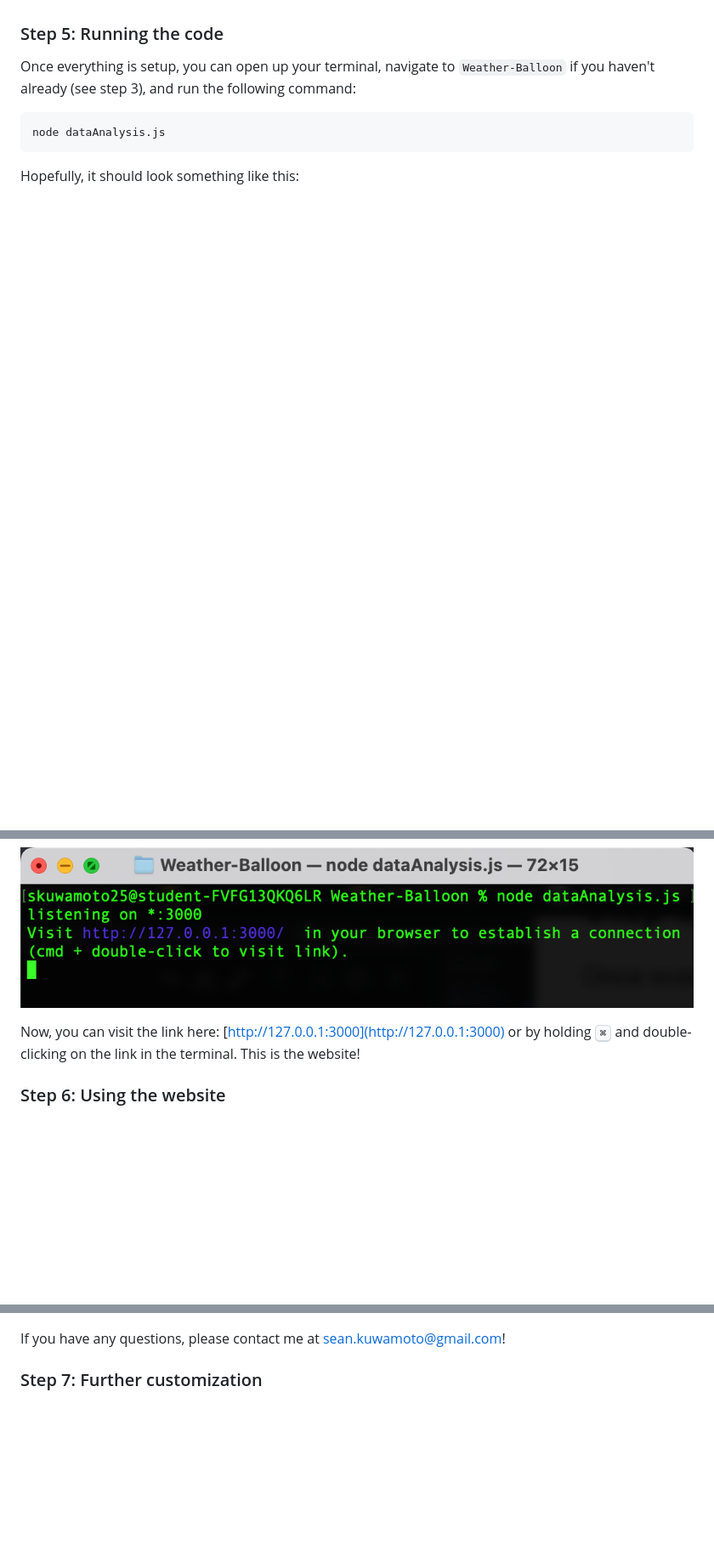
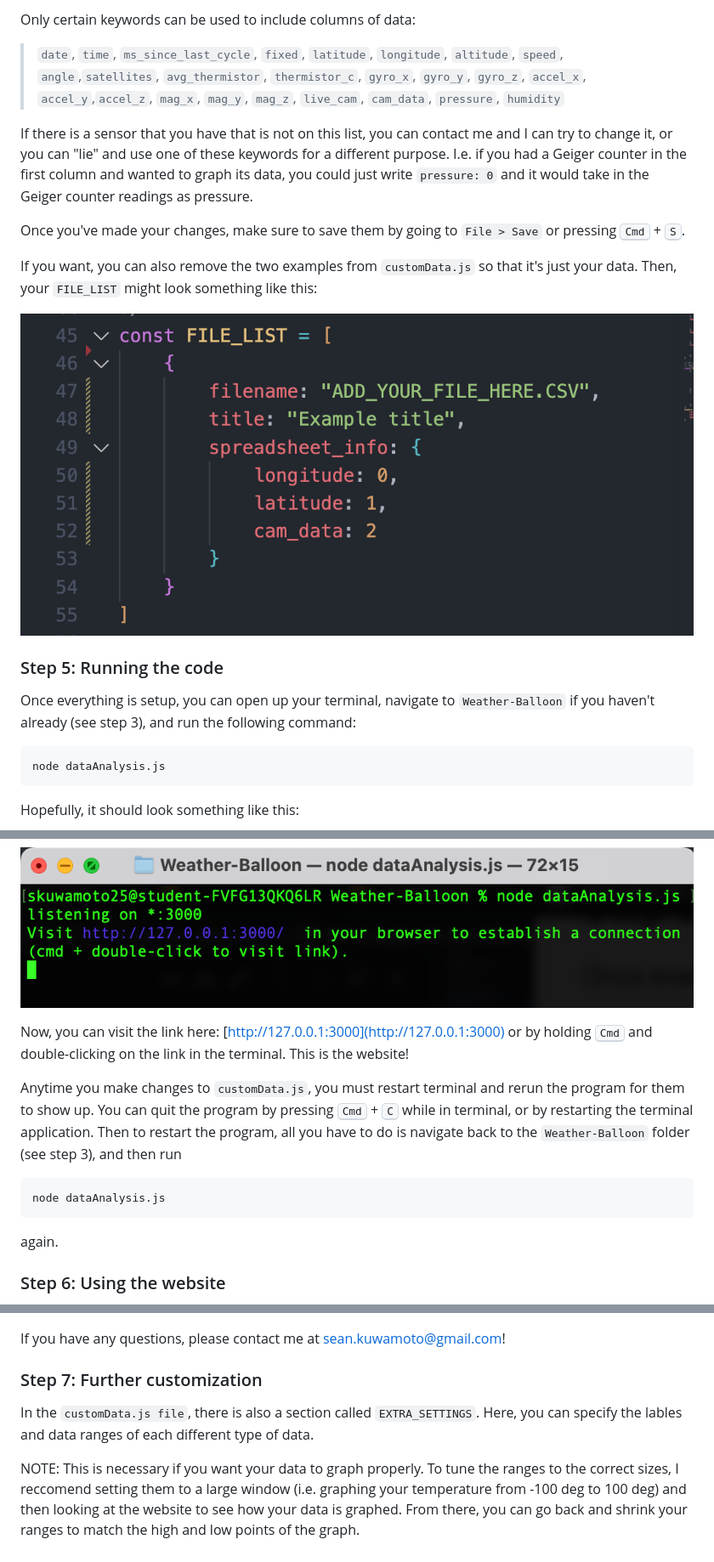
Before and after one commit to Seankuwamoto/Weather-Balloon, a Markdown page: README.md, 3 parts joined by grey strips. Shown: that part at 85% size. GitHub-like rendering; pictures changed too: images/file_list.png (added); blank space fills up the shorter version.

````diff
--- a/README.md
+++ b/README.md
@@ -83,3 +96,14 @@ You should have a `.csv` file with your weather balloon data in it. Make a copy
+Only certain keywords can be used to include columns of data:
+> `date`, `time`, `ms_since_last_cycle`, `fixed`, `latitude`, `longitude`, `altitude`, `speed`, `angle`,`satellites`, `avg_thermistor`, `thermistor_c`, `gyro_x`, `gyro_y`, `gyro_z`, `accel_x`, `accel_y`,`accel_z`, `mag_x`, `mag_y`, `mag_z`, `live_cam`, `cam_data`, `pressure`, `humidity`
+
+If there is a sensor that you have that is not on this list, you can contact me and I can try to change it, or you can "lie" and use one of these keywords for a different purpose. I.e. if you had a Geiger counter in the first column and wanted to graph its data, you could just write `pressure: 0` and it would take in the Geiger counter readings as pressure.
+
+Once you've made your changes, make sure to save them by going to `File > Save` or pressing <kbd>Cmd</kbd> + <kbd>S</kbd>.
+
+If you want, you can also remove the two examples from `customData.js` so that it's just your data. Then, your `FILE_LIST` might look something like this:
+
+![image](images/file_list.png)
+
 ### Step 5: Running the code
 Once everything is setup, you can open up your terminal, navigate to `Weather-Balloon` if you haven't already (see step 3), and run the following command:
 ```bash
@@ -90,7 +114,13 @@ Hopefully, it should look something like this:
 ![image](/images/running_the_program.png)
 
 Now, you can visit the link here: [http://127.0.0.1:3000](http://127.0.0.1:3000)
-or by holding <kbd>&#8984;</kbd> and double-clicking on the link in the terminal. This is the website!
+or by holding <kbd>Cmd</kbd> and double-clicking on the link in the terminal. This is the website!
+
+Anytime you make changes to `customData.js`, you must restart terminal and rerun the program for them to show up. You can quit the program by pressing <kbd>Cmd</kbd> + <kbd>C</kbd> while in terminal, or by restarting the terminal application. Then to restart the program, all you have to do is navigate back to the `Weather-Balloon` folder (see step 3), and then run
+```bash
+node dataAnalysis.js
+```
+again.
 
 ### Step 6: Using the website
 
@@ -104,3 +134,7 @@ At the bottom, there are three buttons which toggle various settings for the web
 
 If you have any questions, please contact me at sean.kuwamoto@gmail.com!
 ### Step 7: Further customization
+
+In the `customData.js file`, there is also a section called `EXTRA_SETTINGS`. Here, you can specify the lables and data ranges of each different type of data.
+
+NOTE: This is necessary if you want your data to graph properly. To tune the ranges to the correct sizes, I reccomend setting them to a large window (i.e. graphing your temperature from -100 deg to 100 deg) and then looking at the website to see how your data is graphed. From there, you can go back and shrink your ranges to match the high and low points of the graph.
````
Also changed, not shown: other parts of README.md (+17 -4 lines), images/Screen Shot 2024-06-12 at 6.10.46 PM.png (added), images/TextEdit.png (added), images/customData.png (added), 2 other files.
